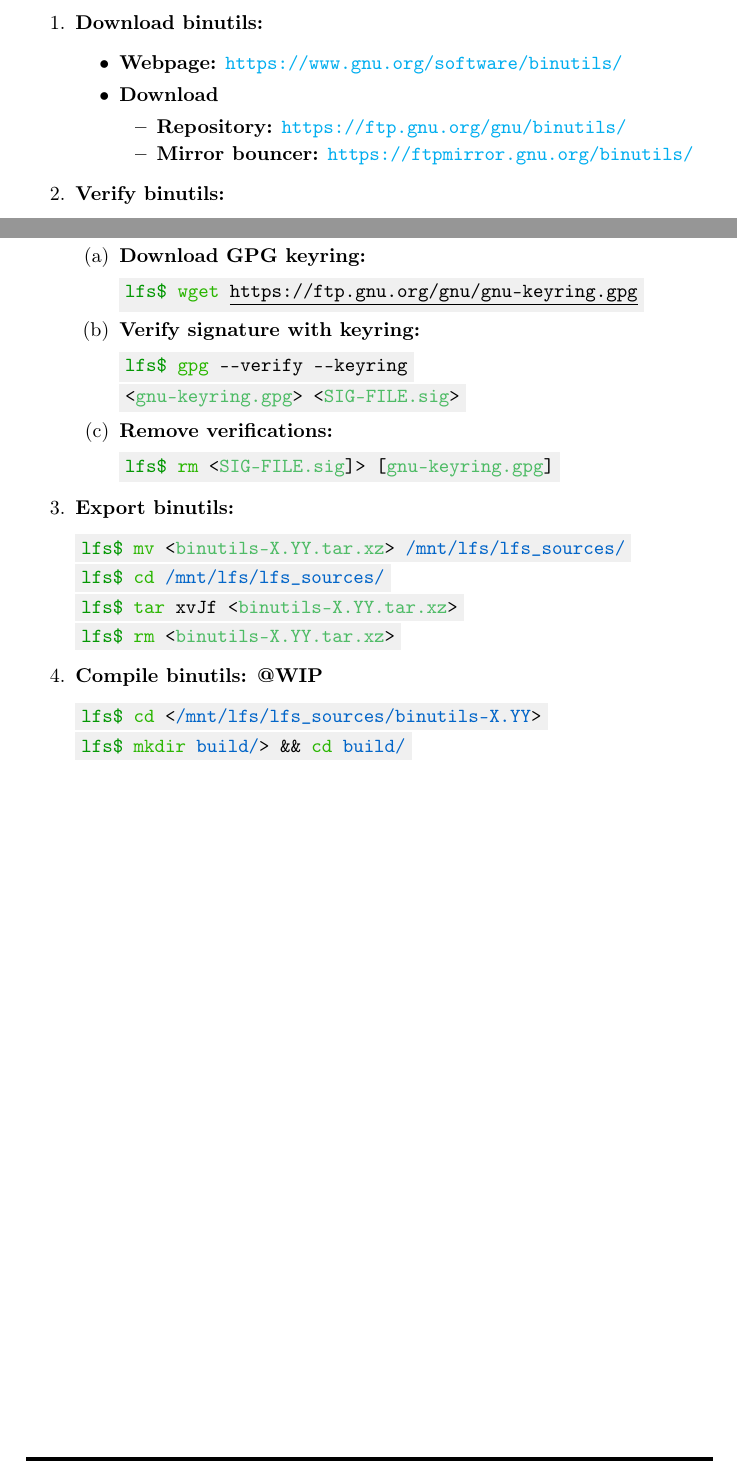
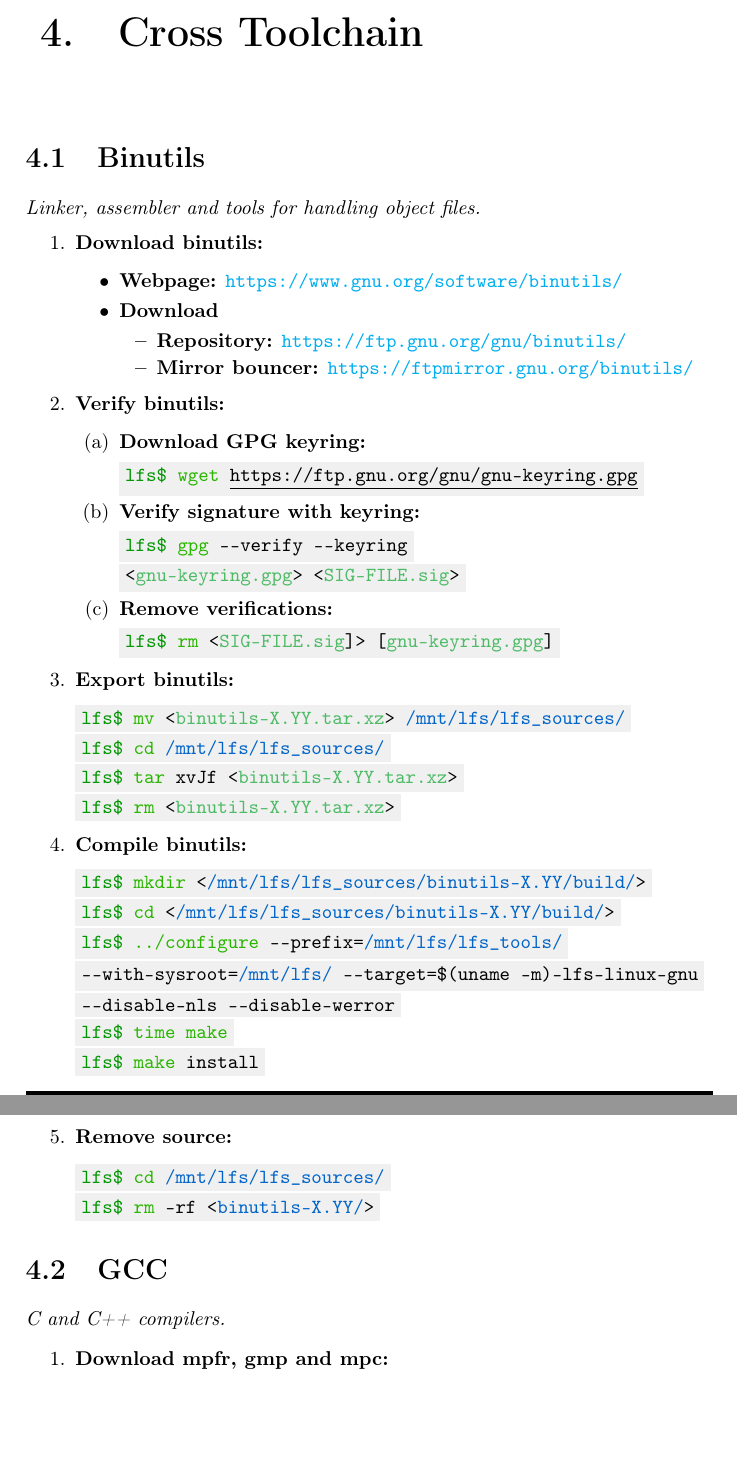
Before and after one commit to AISK11/LFS, a LaTeX book (notes/lfs.tex): two parts of pages 9 and 10 of 14 before the commit and two parts of pages 10 and 11 of 15 after it, joined at a grey line, cut at the place of the change. Compiled offline with pdfLaTeX.

Commit message:
notes: compiling gcc

```diff
--- a/notes/lfs.tex
+++ b/notes/lfs.tex
@@ -401,6 +401,10 @@
+\end{Verbatim}
 \end{enumerate}
 
-\section{Building Cross Compiler}
+
+\chapter{Cross Toolchain}
+\section{Binutils}
+\textit{Linker, assembler and tools for handling object files.}
 \begin{enumerate}
     \item \textbf{Download binutils:}
     \begin{itemize}
@@ -434,14 +438,28 @@
 \textcolor{user}{lfs\$} \textcolor{command}{tar} xvJf <\textcolor{file}{binutils-X.YY.tar.xz}>
 \textcolor{user}{lfs\$} \textcolor{command}{rm} <\textcolor{file}{binutils-X.YY.tar.xz}>
 \end{Verbatim}
-    \item \textbf{Compile binutils: @WIP}
+    \item \textbf{Compile binutils:}
 \begin{Verbatim}[commandchars=\\\{\}]
-\textcolor{user}{lfs\$} \textcolor{command}{cd} <\textcolor{dir}{/mnt/lfs/lfs_sources/binutils-X.YY}>
-\textcolor{user}{lfs\$} \textcolor{command}{mkdir} \textcolor{dir}{build/}> && \textcolor{command}{cd} \textcolor{dir}{build/}
+\textcolor{user}{lfs\$} \textcolor{command}{mkdir} <\textcolor{dir}{/mnt/lfs/lfs_sources/binutils-X.YY/build/}>
+\textcolor{user}{lfs\$} \textcolor{command}{cd} <\textcolor{dir}{/mnt/lfs/lfs_sources/binutils-X.YY/build/}>
+\textcolor{user}{lfs\$} \textcolor{command}{../configure} --prefix=\textcolor{dir}{/mnt/lfs/lfs_tools/}
+--with-sysroot=\textcolor{dir}{/mnt/lfs/} --target=\$(uname -m)-lfs-linux-gnu
+--disable-nls --disable-werror
+\textcolor{user}{lfs\$} \textcolor{command}{time} \textcolor{command}{make}
+\textcolor{user}{lfs\$} \textcolor{command}{make} install
+\end{Verbatim}
+    \item \textbf{Remove source:}
+\begin{Verbatim}[commandchars=\\\{\}]
+\textcolor{user}{lfs\$} \textcolor{command}{cd} \textcolor{dir}{/mnt/lfs/lfs_sources/}
+\textcolor{user}{lfs\$} \textcolor{command}{rm} -rf <\textcolor{dir}{binutils-X.YY/}>
 \end{Verbatim}
 \end{enumerate}
 
-
+\section{GCC}
+\textit{C and C++ compilers.}
+\begin{enumerate}
+    \item \textbf{Download mpfr, gmp and mpc:}
+\end{enumerate}
 
 
 
```
Also changed, not shown: notes/lfs.tex (44 more changed lines).
